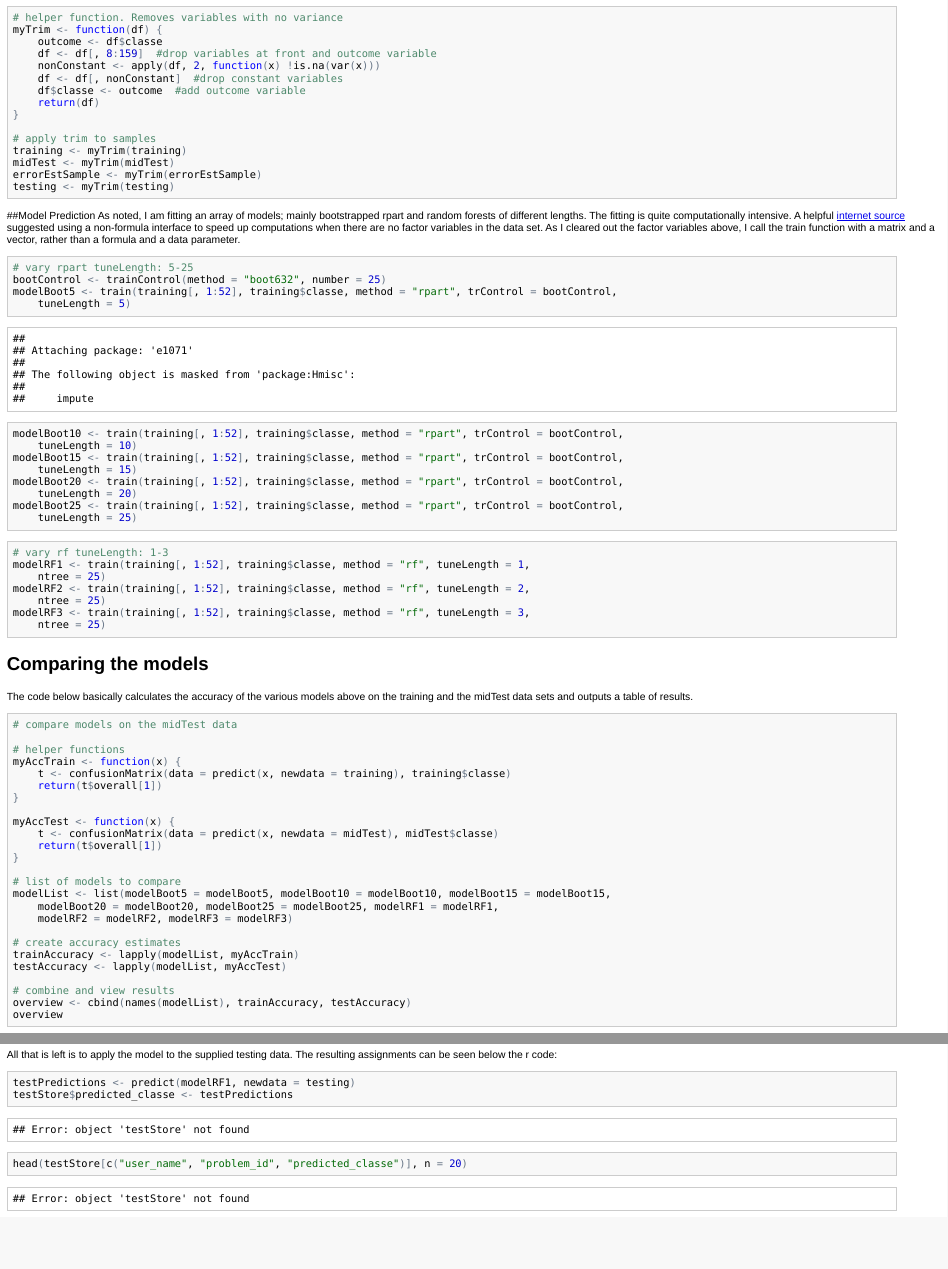
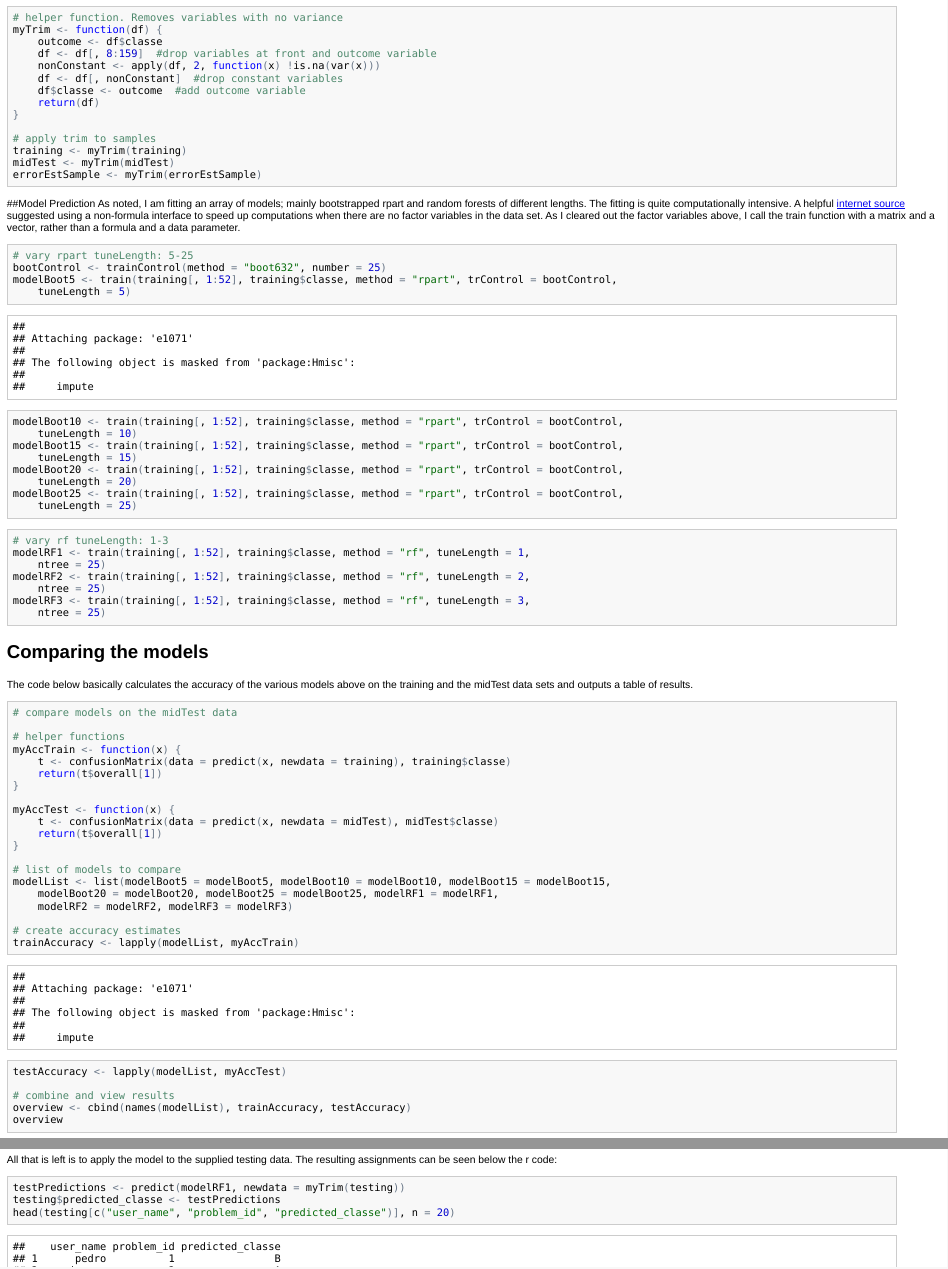
Before and after one commit to jasonjensen/practicalMachineLearningProject, an R Markdown document (machineLearningProject.Rmd): the page in a window 1100 px wide, from 1320 px down, and a second part further down, joined at a grey line. The pictures show the output file machineLearningProject.html that the author committed with the source, opened offline.

Commit message:
added predictions

````diff
--- a/machineLearningProject.Rmd
+++ b/machineLearningProject.Rmd
@@ -57,8 +57,6 @@ myTrim <- function(df) {
 training <- myTrim(training)
 midTest <- myTrim(midTest)
 errorEstSample <- myTrim(errorEstSample)
-testing <- myTrim(testing)
-
 ```
 
 ##Model Prediction
@@ -152,7 +150,7 @@ From the plot above it can be inferred that if we are limited in the number of s
 ## Predicting on the supplied test set
 All that is left is to apply the model to the supplied testing data. The resulting assignments can be seen below the r code:
 ```{r, "Testing data predictions", cache=FALSE, warning=FALSE}
-  testPredictions <- predict(modelRF1, newdata=testing)
+  testPredictions <- predict(modelRF1, newdata=myTrim(testing))
   testing$predicted_classe <- testPredictions
   head(testing[c("user_name", "problem_id", "predicted_classe")], n=20)
 ```
````
Also changed, not shown: machineLearningProject.html, machineLearningProject.md.
